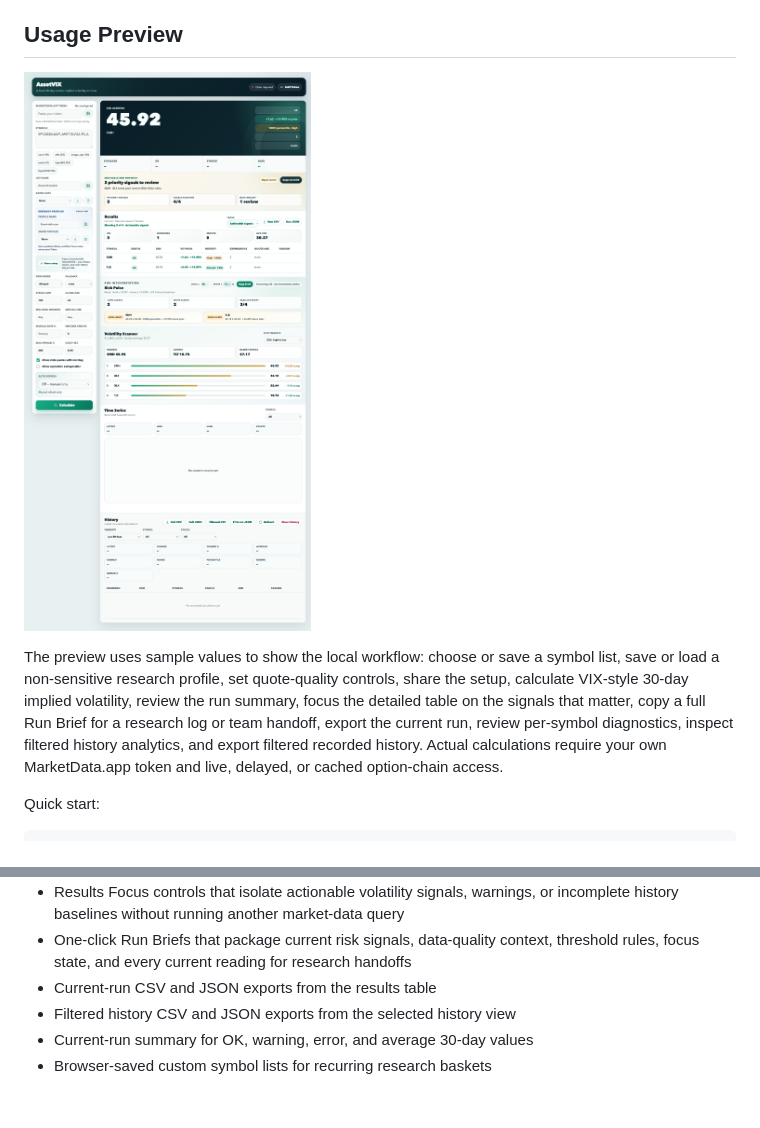
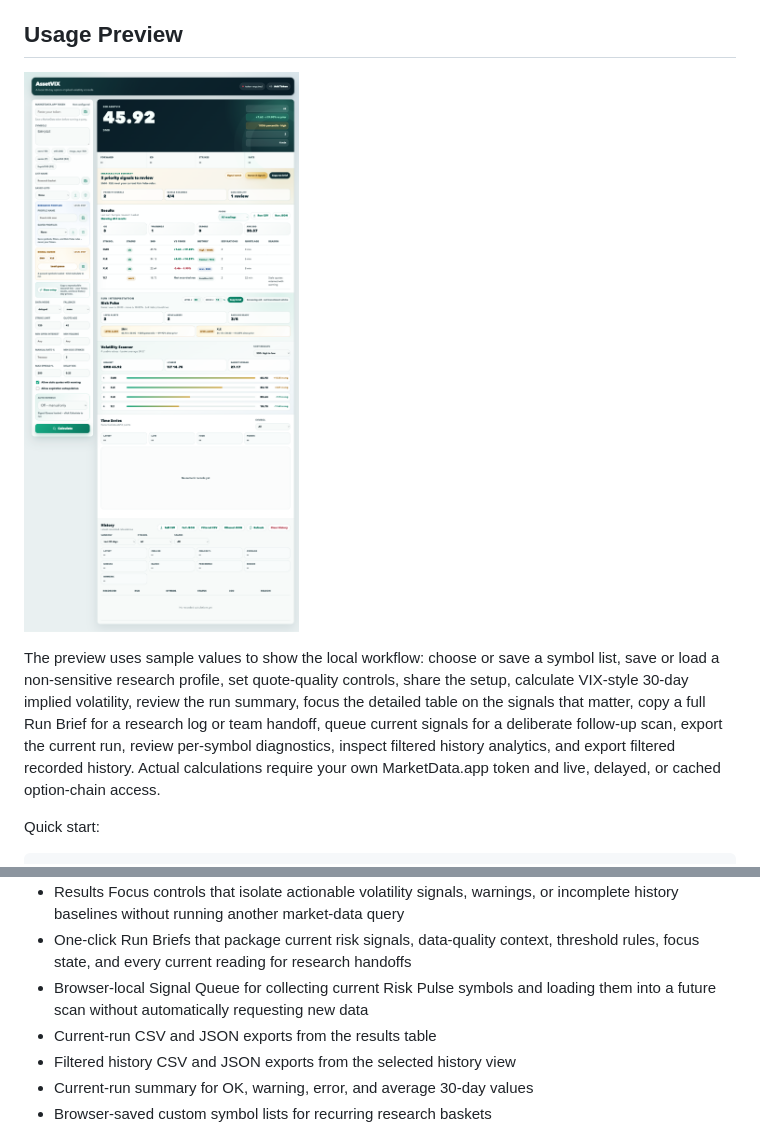
Before and after one commit to Kevin57890/VIX-calculation-for-other-assets, a Markdown page: README.md, 2 parts joined by grey strips. GitHub-like rendering; pictures changed too: docs/assetvix-web-preview.png; blank space fills up the shorter version.

Commit message:
Polish signal queue presentation

```diff
--- a/README.md
+++ b/README.md
@@ -35,8 +35,9 @@ The preview uses sample values to show the local workflow: choose or save a
 symbol list, save or load a non-sensitive research profile, set quote-quality
 controls, share the setup, calculate VIX-style 30-day implied volatility,
 review the run summary, focus the detailed table on the signals that matter,
-copy a full Run Brief for a research log or team handoff, export the current
-run, review per-symbol diagnostics, inspect filtered history
+copy a full Run Brief for a research log or team handoff, queue current signals
+for a deliberate follow-up scan, export the current run, review per-symbol
+diagnostics, inspect filtered history
 analytics, and export filtered recorded history. Actual calculations require
 your own MarketData.app token and live, delayed, or cached option-chain access.
 
@@ -100,6 +101,8 @@ python3 asset_vix.py --symbols SPY,QQQ --mode delayed --json --fail-on-non-ok
   or incomplete history baselines without running another market-data query
 - One-click Run Briefs that package current risk signals, data-quality context,
   threshold rules, focus state, and every current reading for research handoffs
+- Browser-local Signal Queue for collecting current Risk Pulse symbols and
+  loading them into a future scan without automatically requesting new data
 - Current-run CSV and JSON exports from the results table
 - Filtered history CSV and JSON exports from the selected history view
 - Current-run summary for OK, warning, error, and average 30-day values
```
Also changed, not shown: CHANGELOG.md (+10 -0 lines), 2 other files.
